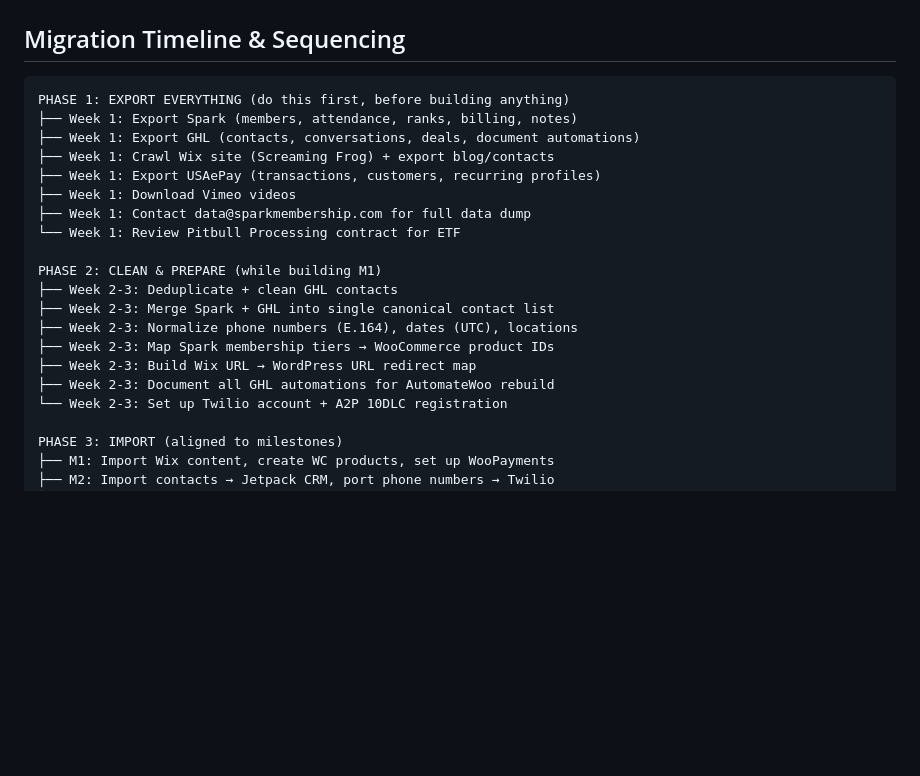
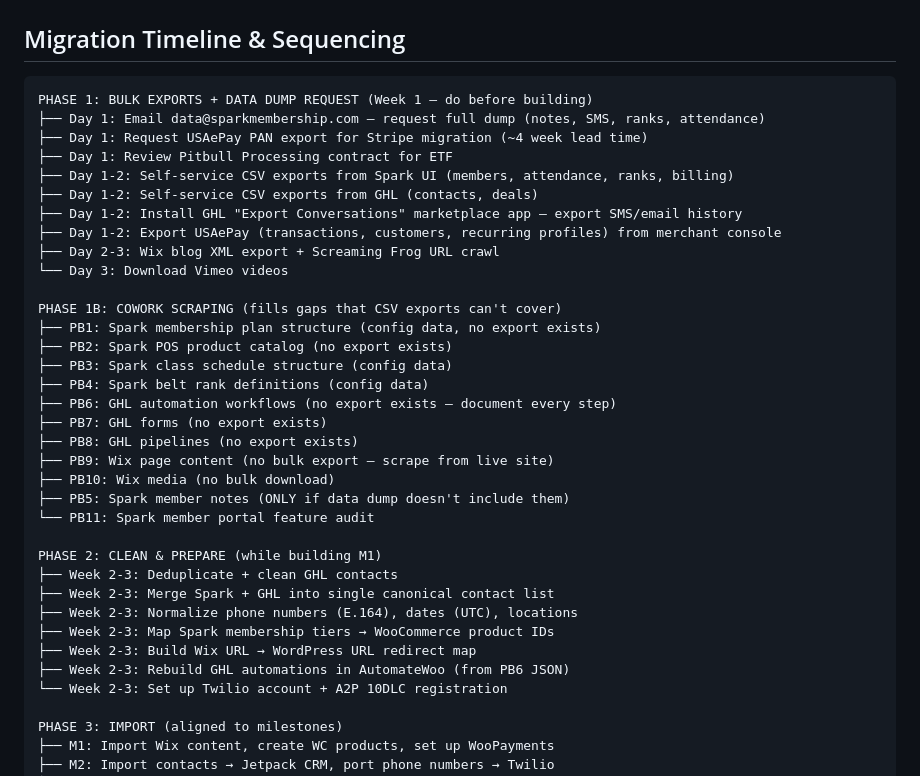
Before and after one commit to slash1andy/gym-core, a Markdown page: docs/planning/data-migration-guide.md, the part around the change. GitHub-like rendering; blank space fills up the shorter version.

````diff
--- a/docs/planning/data-migration-guide.md
+++ b/docs/planning/data-migration-guide.md
@@ -335,14 +335,29 @@ No data migration needed. This milestone wires `hma-ai-chat` into live WooCommer
 ## Migration Timeline & Sequencing
 
 ```
-PHASE 1: EXPORT EVERYTHING (do this first, before building anything)
-├── Week 1: Export Spark (members, attendance, ranks, billing, notes)
-├── Week 1: Export GHL (contacts, conversations, deals, document automations)
-├── Week 1: Crawl Wix site (Screaming Frog) + export blog/contacts
-├── Week 1: Export USAePay (transactions, customers, recurring profiles)
-├── Week 1: Download Vimeo videos
-├── Week 1: Contact data@sparkmembership.com for full data dump
-└── Week 1: Review Pitbull Processing contract for ETF
+PHASE 1: BULK EXPORTS + DATA DUMP REQUEST (Week 1 — do before building)
+├── Day 1: Email data@sparkmembership.com — request full dump (notes, SMS, ranks, attendance)
+├── Day 1: Request USAePay PAN export for Stripe migration (~4 week lead time)
+├── Day 1: Review Pitbull Processing contract for ETF
+├── Day 1-2: Self-service CSV exports from Spark UI (members, attendance, ranks, billing)
+├── Day 1-2: Self-service CSV exports from GHL (contacts, deals)
+├── Day 1-2: Install GHL "Export Conversations" marketplace app — export SMS/email history
+├── Day 1-2: Export USAePay (transactions, customers, recurring profiles) from merchant console
+├── Day 2-3: Wix blog XML export + Screaming Frog URL crawl
+└── Day 3: Download Vimeo videos
+
+PHASE 1B: COWORK SCRAPING (fills gaps that CSV exports can't cover)
+├── PB1: Spark membership plan structure (config data, no export exists)
+├── PB2: Spark POS product catalog (no export exists)
+├── PB3: Spark class schedule structure (config data)
+├── PB4: Spark belt rank definitions (config data)
+├── PB6: GHL automation workflows (no export exists — document every step)
+├── PB7: GHL forms (no export exists)
+├── PB8: GHL pipelines (no export exists)
+├── PB9: Wix page content (no bulk export — scrape from live site)
+├── PB10: Wix media (no bulk download)
+├── PB5: Spark member notes (ONLY if data dump doesn't include them)
+└── PB11: Spark member portal feature audit
 
 PHASE 2: CLEAN & PREPARE (while building M1)
 ├── Week 2-3: Deduplicate + clean GHL contacts
@@ -350,7 +365,7 @@ PHASE 2: CLEAN & PREPARE (while building M1)
 ├── Week 2-3: Normalize phone numbers (E.164), dates (UTC), locations
 ├── Week 2-3: Map Spark membership tiers → WooCommerce product IDs
 ├── Week 2-3: Build Wix URL → WordPress URL redirect map
-├── Week 2-3: Document all GHL automations for AutomateWoo rebuild
+├── Week 2-3: Rebuild GHL automations in AutomateWoo (from PB6 JSON)
 └── Week 2-3: Set up Twilio account + A2P 10DLC registration
 
 PHASE 3: IMPORT (aligned to milestones)
````
Also changed, not shown: docs/planning/cowork-migration-playbooks.md (+50 -13 lines).
